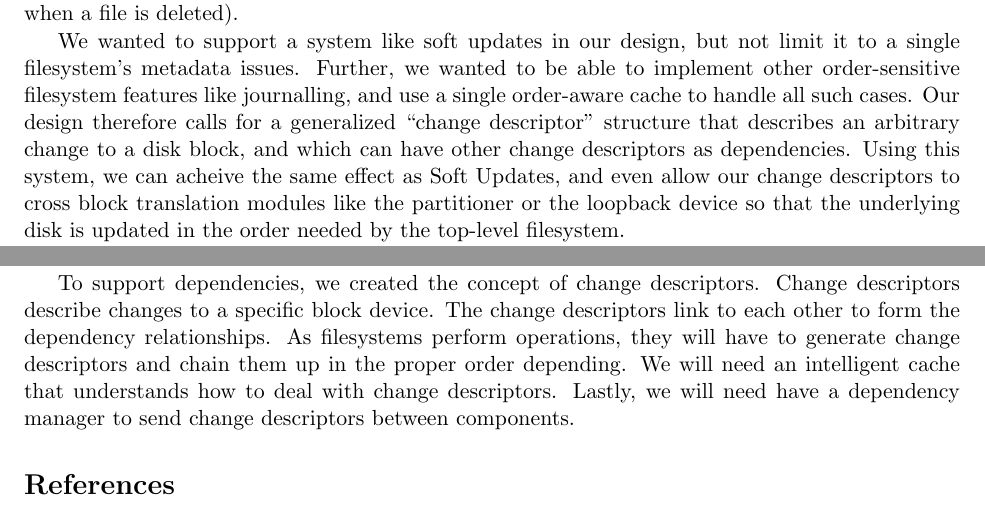
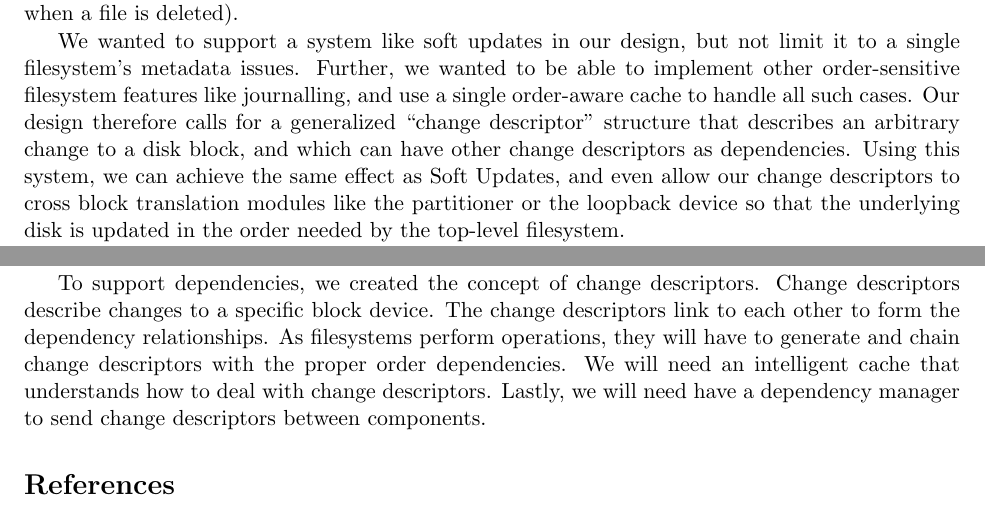
Before and after one commit to ucla-readable/fstitch-doc, a LaTeX document (related/related.tex, which reads related/journaling.tex, related/softupdates.tex): two parts of pages 3 and 5 of 5, joined at a grey line, cut so that both start at the same text. Compiled offline with pdfLaTeX.

Commit message:
r321: - Grammer and spelling corrections.

```diff
--- a/related/journaling.tex
+++ b/related/journaling.tex
@@ -71,7 +71,7 @@ To support dependencies, we created the concept of change
 descriptors. Change descriptors describe changes to a specific block
 device. The change descriptors link to each other to form the
 dependency relationships. As filesystems perform operations, they will
-have to generate change descriptors and chain them up in the proper
-order depending. We will need an intelligent cache that understands
+have to generate and chain change descriptors with the proper
+order dependencies. We will need an intelligent cache that understands
 how to deal with change descriptors. Lastly, we will need have a
 dependency manager to send change descriptors between components.
--- a/related/softupdates.tex
+++ b/related/softupdates.tex
@@ -28,7 +28,7 @@ journalling, and use a single order-aware cache to handle all such
 cases. Our design therefore calls for a generalized ``change
 descriptor'' structure that describes an arbitrary change to a disk
 block, and which can have other change descriptors as dependencies.
-Using this system, we can acheive the same effect as Soft Updates, and
+Using this system, we can achieve the same effect as Soft Updates, and
 even allow our change descriptors to cross block translation modules
 like the partitioner or the loopback device so that the underlying
 disk is updated in the order needed by the top-level filesystem.
```
Also changed, not shown: related/intro.tex (+1 -1 lines), related/journaling.tex (2 more changed lines).
